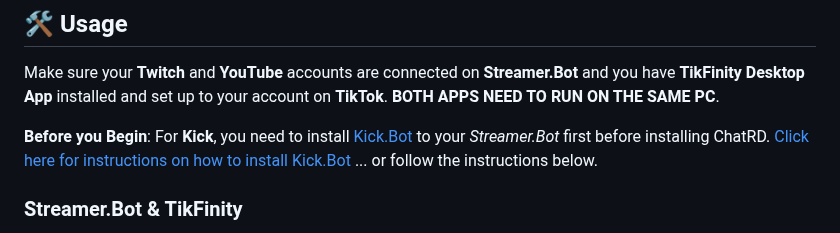
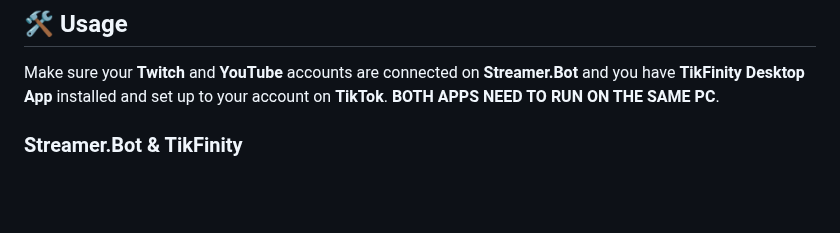
Before and after one commit to Floppy5004/chatrd, a Markdown page: README.md, the part around the change. GitHub-like rendering; blank space fills up the shorter version.

```diff
--- a/README.md
+++ b/README.md
@@ -19,8 +19,6 @@ ChatRD is a chat overlay widget for OBS that unifies messages and events from **
 ## 🛠️ Usage
 
 Make sure your **Twitch** and **YouTube** accounts are connected on **Streamer.Bot** and you have **TikFinity Desktop App** installed and set up to your account on **TikTok**. **BOTH APPS NEED TO RUN ON THE SAME PC**.
-
-**Before you Begin**: For **Kick**, you need to install [Kick.Bot](https://github.com/Sehelitar/Kick.bot/) to your *Streamer.Bot* first before installing ChatRD. [Click here for instructions on how to install Kick.Bot](https://github.com/Sehelitar/Kick.bot/wiki/Installation) ... or follow the instructions below.
 
 ### Streamer.Bot & TikFinity
 1. On **Streamer.Bot**, go to **Server/Clients → WebSocket Server** and make sure it is running
```
